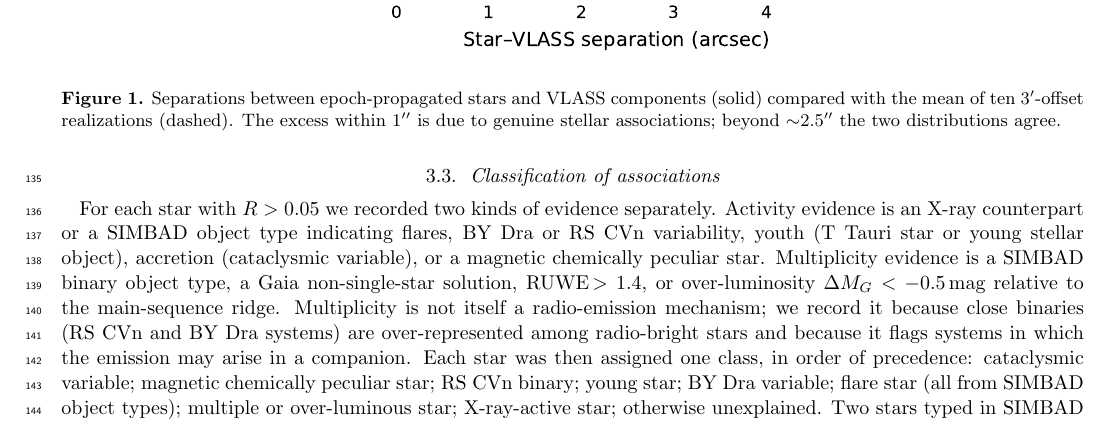
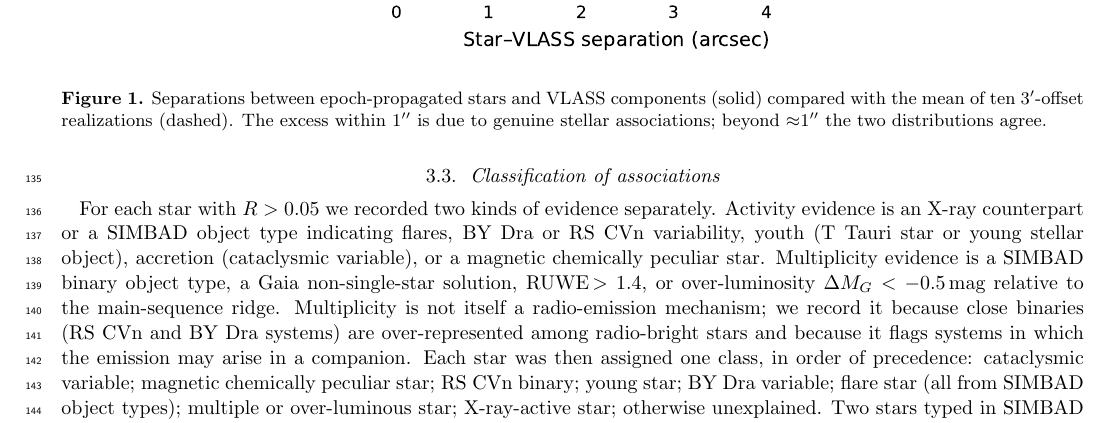
Before and after one commit to stevecroft/vlass_technosignature_search, a LaTeX paper (paper/ms.tex): part of page 4 of 21, cut so that both start at the same text. Compiled offline with pdfLaTeX.

Commit message:
Fig. 1 caption and Sec. 3.1: separation distributions agree beyond ~1 arcsec (not 2.5)

```diff
--- a/paper/ms.tex
+++ b/paper/ms.tex
@@ -69,7 +69,7 @@ To measure the rate of chance alignments directly, we repeated the match ten tim
 \begin{figure}
 \centering
 \includegraphics[width=0.6\textwidth]{vlass_separation_histogram.pdf}
-\caption{Separations between epoch-propagated stars and VLASS components (solid) compared with the mean of ten 3$'$-offset realizations (dashed). The excess within 1$''$ is due to genuine stellar associations; beyond $\sim$2.5$''$ the two distributions agree.\label{fig:sep}}
+\caption{Separations between epoch-propagated stars and VLASS components (solid) compared with the mean of ten 3$'$-offset realizations (dashed). The excess within 1$''$ is due to genuine stellar associations; beyond $\approx$1$''$ the two distributions agree.\label{fig:sep}}
 \end{figure}
 
 \subsection{Positional reliability} \label{sec:reliability}
```
Also changed, not shown: paper/ms.pdf, paper/ms.tex (2 more changed lines), 1 other file.
